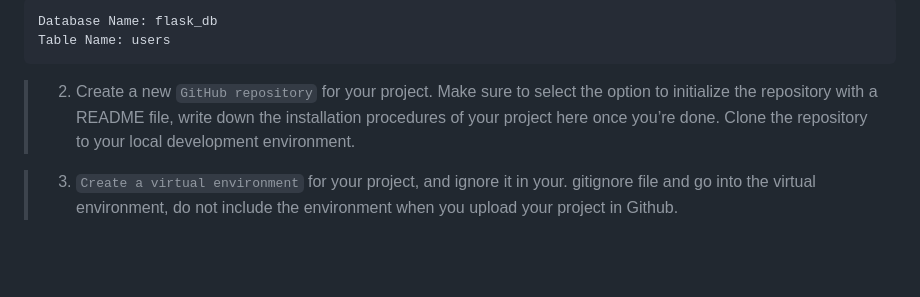
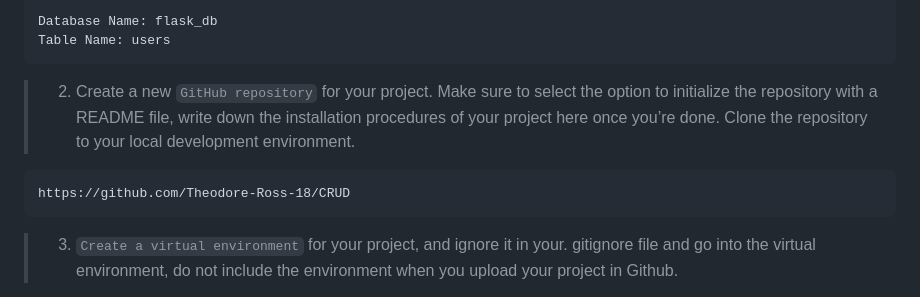
Before and after one commit to Theodore-Ross-18/CRUD, a Markdown page: README.md, the part around the change. Drawn GitHub-style; blank space fills up the shorter version.

Commit message:
GITHUB Link

```diff
--- a/README.md
+++ b/README.md
@@ -22,6 +22,8 @@ MySQL Workbench:
     Table Name: users
 
 > 2. Create a new `GitHub repository` for your project. Make sure to select the option to initialize the repository with a README file, write down the installation procedures of your project here once you’re done. Clone the repository to your local development environment.
+
+    https://github.com/Theodore-Ross-18/CRUD
 
 > 3. `Create a virtual environment` for your project, and ignore it in your. gitignore file and go into the virtual environment, do not include the environment when you upload your project in Github.
 
```
